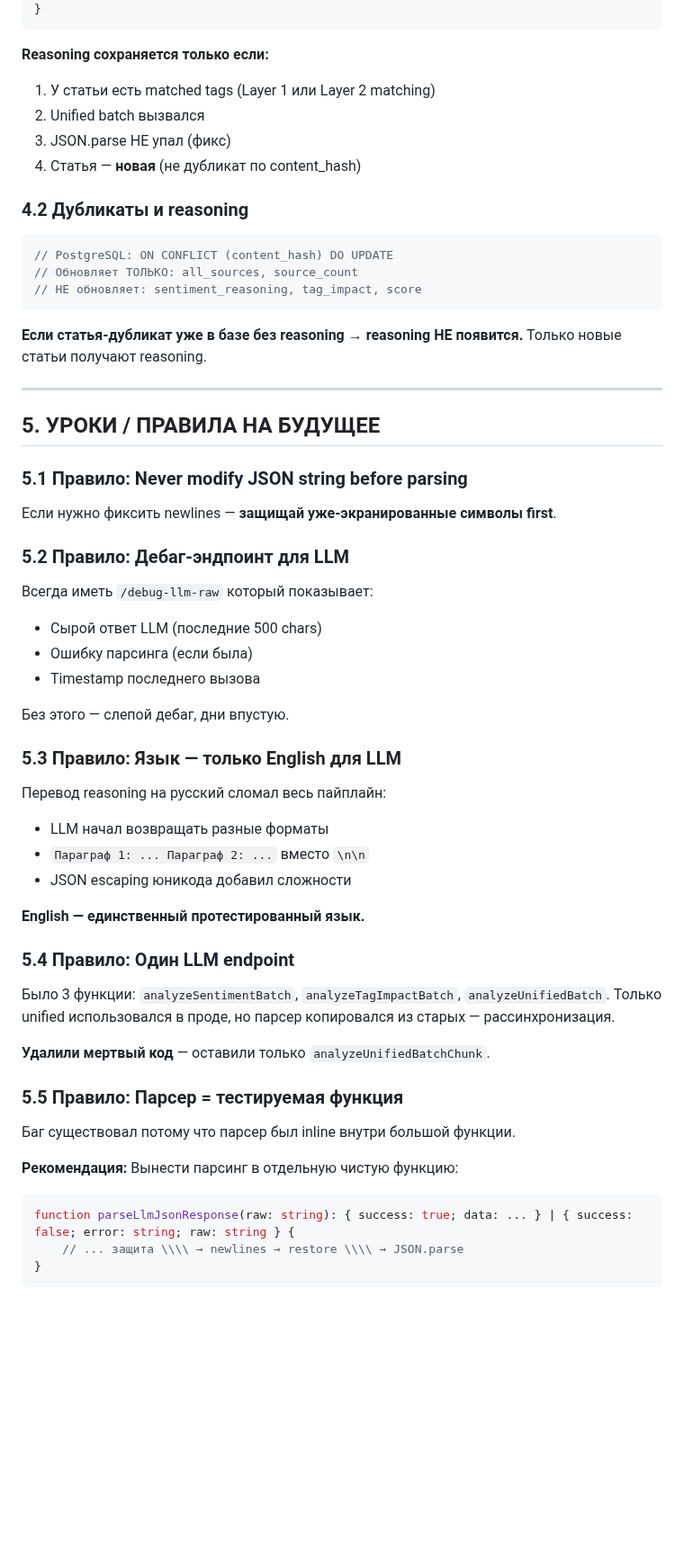
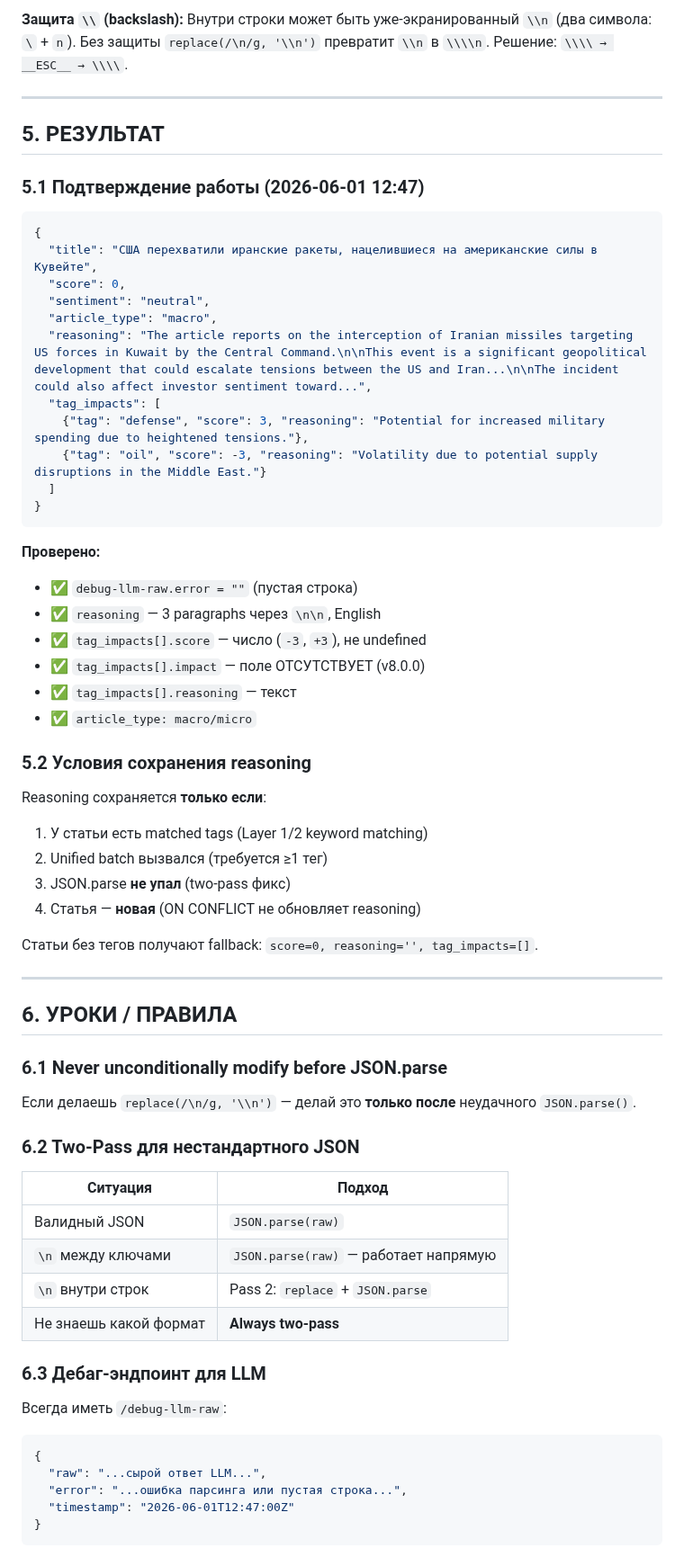
Before and after one commit to vladfa2010/pulse, a Markdown page: BUGFIX-reasoning.md, the part around one of its changes. Shown at 90% size. GitHub-like rendering; blank space fills up the shorter version.

````diff
--- a/BUGFIX-reasoning.md
+++ b/BUGFIX-reasoning.md
@@ -163,64 +151,71 @@ if (matchedTagsList.some(t => t.length > 0)) {
+**Защита `\\` (backslash):**
+Внутри строки может быть уже-экранированный `\\n` (два символа: `\` + `n`).
+Без защиты `replace(/\n/g, '\\n')` превратит `\\n` в `\\\\n`.
+Решение: `\\\\ → __ESC__ → \\\\`.
+
+---
+
+## 5. РЕЗУЛЬТАТ
+
+### 5.1 Подтверждение работы (2026-06-01 12:47)
+
+```json
+{
+  "title": "США перехватили иранские ракеты, нацелившиеся на американские силы в Кувейте",
+  "score": 0,
+  "sentiment": "neutral",
+  "article_type": "macro",
+  "reasoning": "The article reports on the interception of Iranian missiles targeting US forces in Kuwait by the Central Command.\n\nThis event is a significant geopolitical development that could escalate tensions between the US and Iran...\n\nThe incident could also affect investor sentiment toward...",
+  "tag_impacts": [
+    {"tag": "defense", "score": 3, "reasoning": "Potential for increased military spending due to heightened tensions."},
+    {"tag": "oil", "score": -3, "reasoning": "Volatility due to potential supply disruptions in the Middle East."}
+  ]
 }
 ```
 
-**Reasoning сохраняется только если:**
-1. У статьи есть matched tags (Layer 1 или Layer 2 matching)
-2. Unified batch вызвался
-3. JSON.parse НЕ упал (фикс)
-4. Статья — **новая** (не дубликат по content_hash)
+**Проверено:**
+- ✅ `debug-llm-raw.error = ""` (пустая строка)
+- ✅ `reasoning` — 3 paragraphs через `\n\n`, English
+- ✅ `tag_impacts[].score` — число (`-3`, `+3`), не undefined
+- ✅ `tag_impacts[].impact` — поле ОТСУТСТВУЕТ (v8.0.0)
+- ✅ `tag_impacts[].reasoning` — текст
+- ✅ `article_type: macro/micro`
 
-### 4.2 Дубликаты и reasoning
+### 5.2 Условия сохранения reasoning
 
-```typescript
-// PostgreSQL: ON CONFLICT (content_hash) DO UPDATE
-// Обновляет ТОЛЬКО: all_sources, source_count
-// НЕ обновляет: sentiment_reasoning, tag_impact, score
-```
+Reasoning сохраняется **только если**:
+1. У статьи есть matched tags (Layer 1/2 keyword matching)
+2. Unified batch вызвался (требуется ≥1 тег)
+3. JSON.parse **не упал** (two-pass фикс)
+4. Статья — **новая** (ON CONFLICT не обновляет reasoning)
 
-**Если статья-дубликат уже в базе без reasoning → reasoning НЕ появится.**
-Только новые статьи получают reasoning.
+Статьи без тегов получают fallback: `score=0, reasoning='', tag_impacts=[]`.
 
 ---
 
-## 5. УРОКИ / ПРАВИЛА НА БУДУЩЕЕ
+## 6. УРОКИ / ПРАВИЛА
 
-### 5.1 Правило: Never modify JSON string before parsing
+### 6.1 Never unconditionally modify before JSON.parse
 
-Если нужно фиксить newlines — **защищай уже-экранированные символы first**.
+Если делаешь `replace(/\n/g, '\\n')` — делай это **только после** неудачного `JSON.parse()`.
 
-### 5.2 Правило: Дебаг-эндпоинт для LLM
+### 6.2 Two-Pass для нестандартного JSON
 
-Всегда иметь `/debug-llm-raw` который показывает:
-- Сырой ответ LLM (последние 500 chars)
-- Ошибку парсинга (если была)
-- Timestamp последнего вызова
+| Ситуация | Подход |
+|----------|--------|
+| Валидный JSON | `JSON.parse(raw)` |
+| `\n` между ключами | `JSON.parse(raw)` — работает напрямую |
+| `\n` внутри строк | Pass 2: `replace` + `JSON.parse` |
+| Не знаешь какой формат | **Always two-pass** |
 
-Без этого — слепой дебаг, дни впустую.
+### 6.3 Дебаг-эндпоинт для LLM
 
-### 5.3 Правило: Язык — только English для LLM
-
-Перевод reasoning на русский сломал весь пайплайн:
-- LLM начал возвращать разные форматы
-- `Параграф 1: ... Параграф 2: ...` вместо `\n\n`
-- JSON escaping юникода добавил сложности
-
-**English — единственный протестированный язык.**
-
-### 5.4 Правило: Один LLM endpoint
-
-Было 3 функции: `analyzeSentimentBatch`, `analyzeTagImpactBatch`, `analyzeUnifiedBatch`.
-Только unified использовался в проде, но парсер копировался из старых — рассинхронизация.
-
-**Удалили мертвый код** — оставили только `analyzeUnifiedBatchChunk`.
-
-### 5.5 Правило: Парсер = тестируемая функция
-
-Баг существовал потому что парсер был inline внутри большой функции.
-
-**Рекомендация:** Вынести парсинг в отдельную чистую функцию:
-```typescript
-function parseLlmJsonResponse(raw: string): { success: true; data: ... } | { success: false; error: string; raw: string } {
-    // ... защита \\\\ → newlines → restore \\\\ → JSON.parse
+Всегда иметь `/debug-llm-raw`:
+```json
+{
+  "raw": "...сырой ответ LLM...",
+  "error": "...ошибка парсинга или пустая строка...",
+  "timestamp": "2026-06-01T12:47:00Z"
 }
 ```
 
````
Also changed, not shown: other parts of BUGFIX-reasoning.md (+188 -165 lines).
